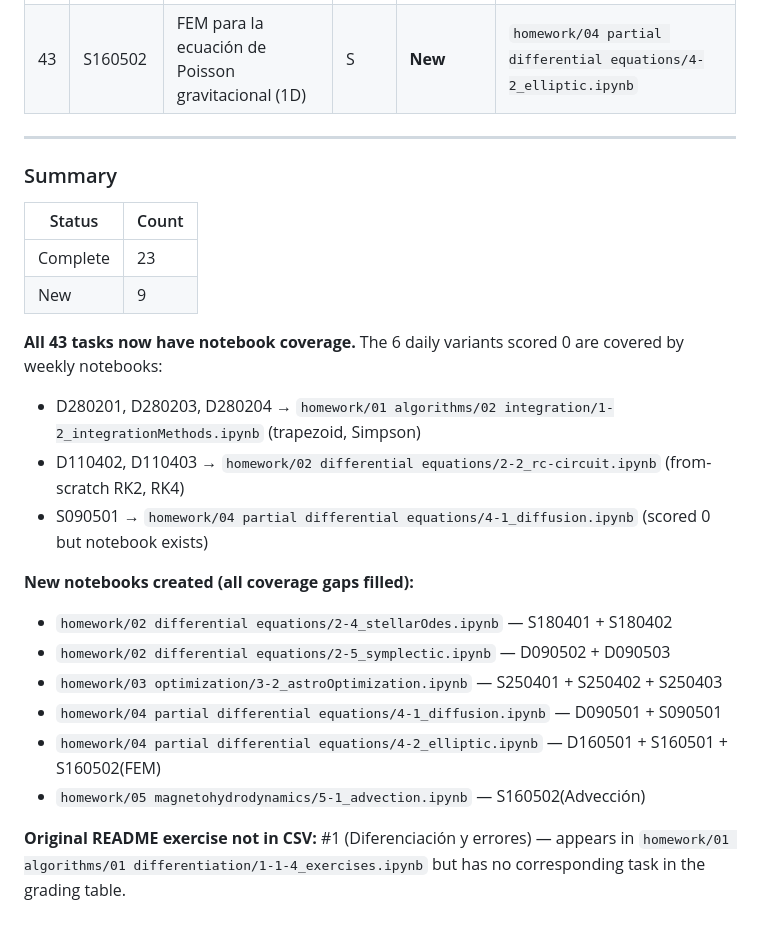
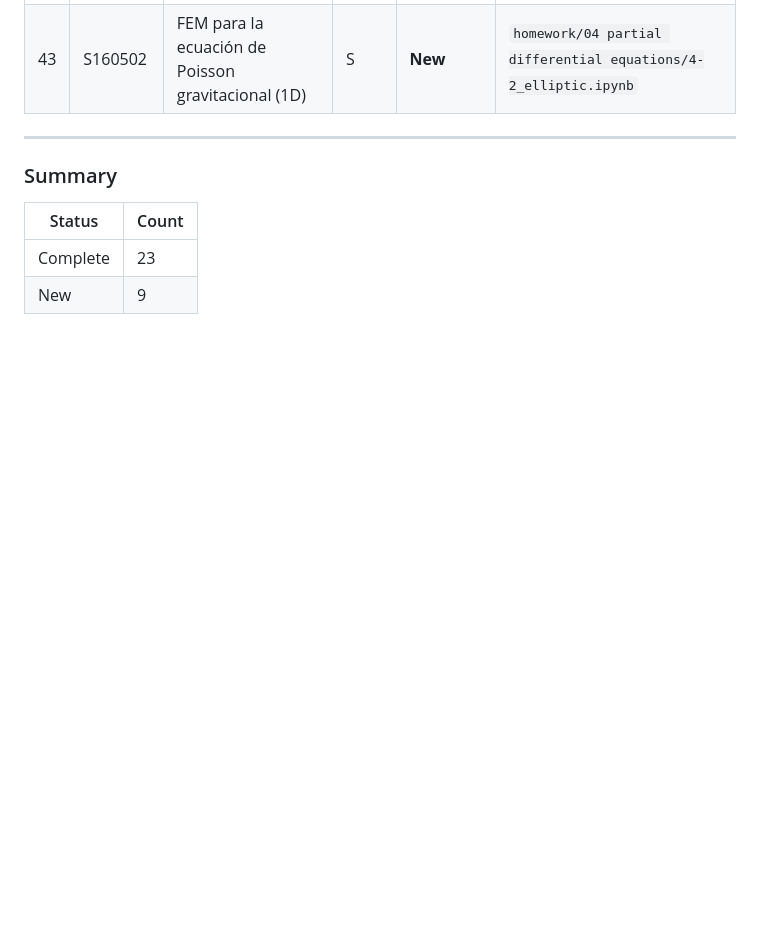
Before and after one commit to rifu-uni/comp-astrophysics, a Markdown page: README.md, the part around one of its changes. Rendered like a GitHub page; blank space fills up the shorter version.

```diff
--- a/README.md
+++ b/README.md
@@ -101,18 +101,3 @@ repo for computational astrophysics shenanigans
 | ------------- | ----- |
 | Complete  | 23 |
 | New | 9  |
-
-**All 43 tasks now have notebook coverage.** The 6 daily variants scored 0 are covered by weekly notebooks:
-- D280201, D280203, D280204 → `homework/01 algorithms/02 integration/1-2_integrationMethods.ipynb` (trapezoid, Simpson)
-- D110402, D110403 → `homework/02 differential equations/2-2_rc-circuit.ipynb` (from-scratch RK2, RK4)
-- S090501 → `homework/04 partial differential equations/4-1_diffusion.ipynb` (scored 0 but notebook exists)
-
-**New notebooks created (all coverage gaps filled):**
-- `homework/02 differential equations/2-4_stellarOdes.ipynb` — S180401 + S180402
-- `homework/02 differential equations/2-5_symplectic.ipynb` — D090502 + D090503
-- `homework/03 optimization/3-2_astroOptimization.ipynb` — S250401 + S250402 + S250403
-- `homework/04 partial differential equations/4-1_diffusion.ipynb` — D090501 + S090501
-- `homework/04 partial differential equations/4-2_elliptic.ipynb` — D160501 + S160501 + S160502(FEM)
-- `homework/05 magnetohydrodynamics/5-1_advection.ipynb` — S160502(Advección)
-
-**Original README exercise not in CSV:** \#1 (Diferenciación y errores) — appears in `homework/01 algorithms/01 differentiation/1-1-4_exercises.ipynb` but has no corresponding task in the grading table.
```
Also changed, not shown: other parts of README.md (+1 -1 lines).
